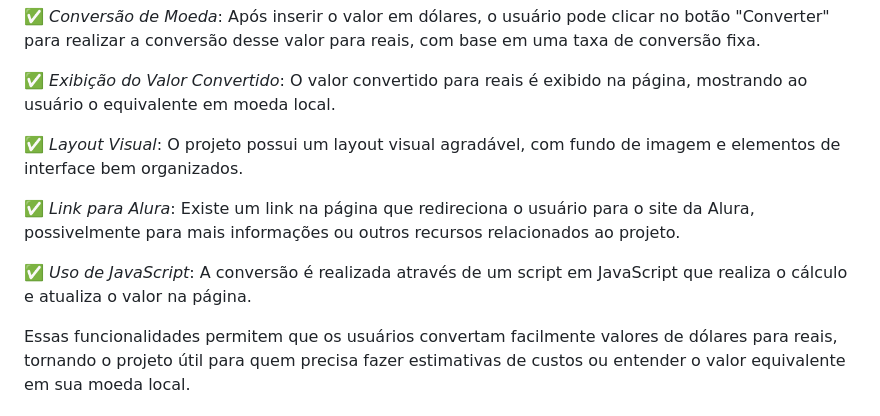
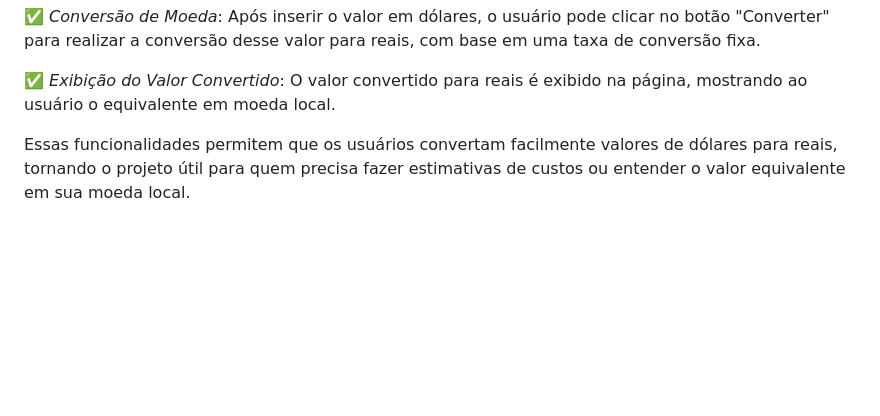
Before and after one commit to fernandesmelo/conversor-de-moedas, a Markdown page: README.md, the part around the change. GitHub-like rendering; blank space fills up the shorter version.

```diff
--- a/README.md
+++ b/README.md
@@ -12,12 +12,6 @@ O projeto "Conversor de Moedas" é uma aplicação web que permite aos usuários
 ✅ *Conversão de Moeda*: Após inserir o valor em dólares, o usuário pode clicar no botão "Converter" para realizar a conversão desse valor para reais, com base em uma taxa de conversão fixa.
 
 ✅ *Exibição do Valor Convertido*: O valor convertido para reais é exibido na página, mostrando ao usuário o equivalente em moeda local.
-
-✅ *Layout Visual*: O projeto possui um layout visual agradável, com fundo de imagem e elementos de interface bem organizados.
-
-✅ *Link para Alura*: Existe um link na página que redireciona o usuário para o site da Alura, possivelmente para mais informações ou outros recursos relacionados ao projeto.
-
-✅ *Uso de JavaScript*: A conversão é realizada através de um script em JavaScript que realiza o cálculo e atualiza o valor na página.
 
 Essas funcionalidades permitem que os usuários convertam facilmente valores de dólares para reais, tornando o projeto útil para quem precisa fazer estimativas de custos ou entender o valor equivalente em sua moeda local.
 
```
